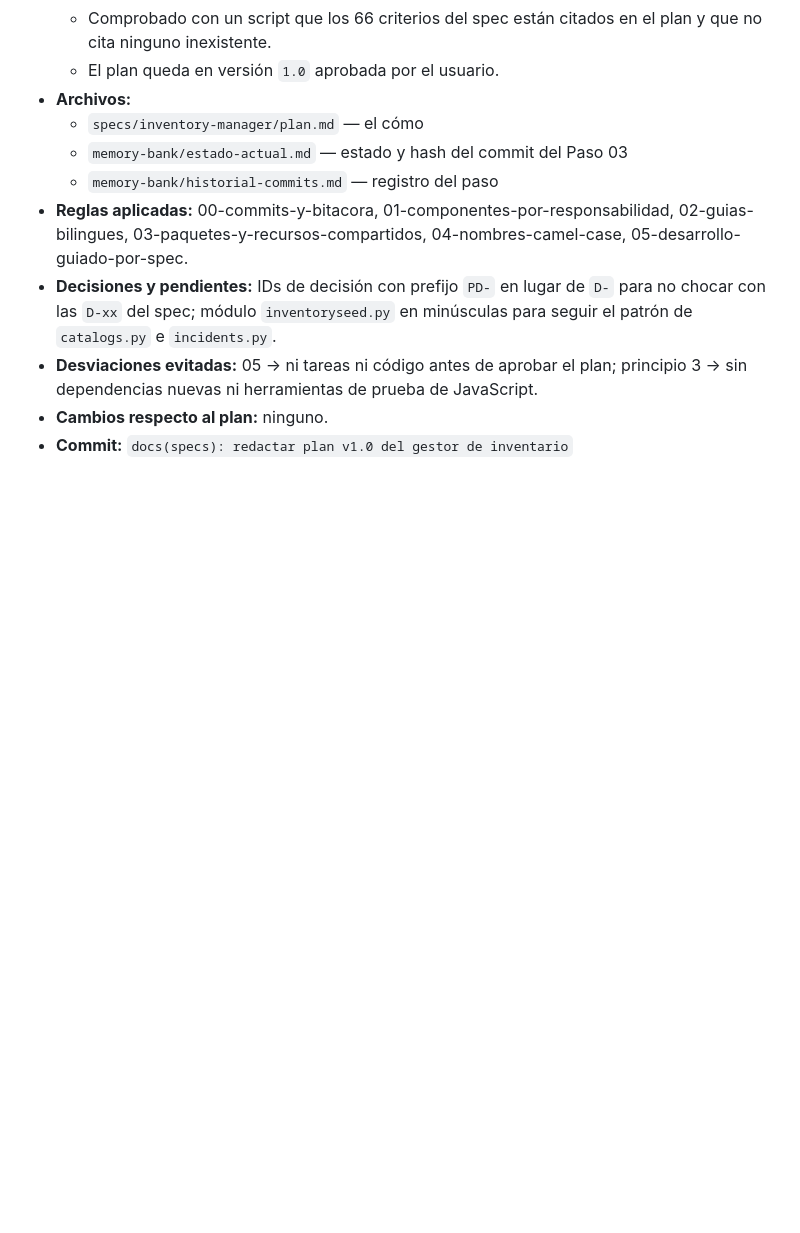
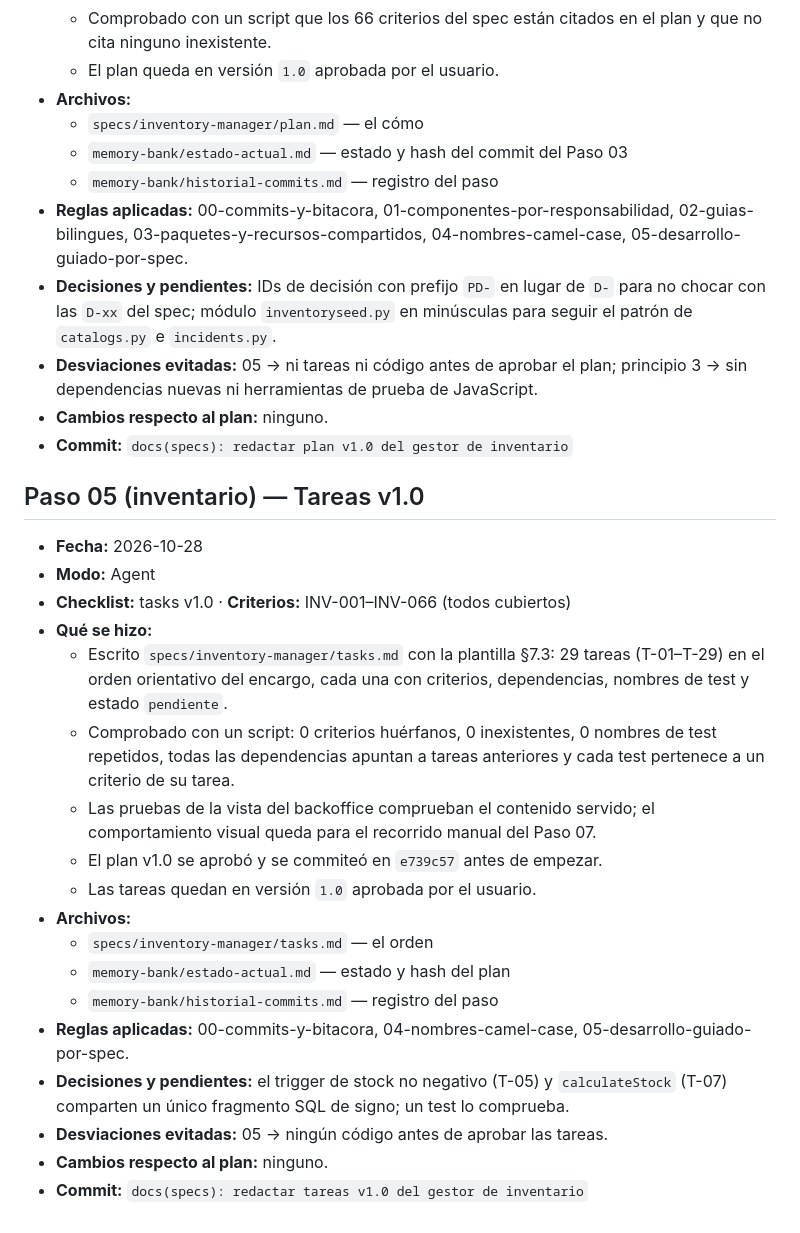
Before and after one commit to 4GeeksAcademy/Elige-tu-empresa, a Markdown page: memory-bank/historial-commits.md, the part around the change. GitHub-like rendering; blank space fills up the shorter version.

```diff
--- a/memory-bank/historial-commits.md
+++ b/memory-bank/historial-commits.md
@@ -570,3 +570,23 @@
 - **Desviaciones evitadas:** 05 → ni tareas ni código antes de aprobar el plan; principio 3 → sin dependencias nuevas ni herramientas de prueba de JavaScript.
 - **Cambios respecto al plan:** ninguno.
 - **Commit:** `docs(specs): redactar plan v1.0 del gestor de inventario`
+
+## Paso 05 (inventario) — Tareas v1.0
+- **Fecha:** 2026-10-28
+- **Modo:** Agent
+- **Checklist:** tasks v1.0 · **Criterios:** INV-001–INV-066 (todos cubiertos)
+- **Qué se hizo:**
+  - Escrito `specs/inventory-manager/tasks.md` con la plantilla §7.3: 29 tareas (T-01–T-29) en el orden orientativo del encargo, cada una con criterios, dependencias, nombres de test y estado `pendiente`.
+  - Comprobado con un script: 0 criterios huérfanos, 0 inexistentes, 0 nombres de test repetidos, todas las dependencias apuntan a tareas anteriores y cada test pertenece a un criterio de su tarea.
+  - Las pruebas de la vista del backoffice comprueban el contenido servido; el comportamiento visual queda para el recorrido manual del Paso 07.
+  - El plan v1.0 se aprobó y se commiteó en `e739c57` antes de empezar.
+  - Las tareas quedan en versión `1.0` aprobada por el usuario.
+- **Archivos:**
+  - `specs/inventory-manager/tasks.md` — el orden
+  - `memory-bank/estado-actual.md` — estado y hash del plan
+  - `memory-bank/historial-commits.md` — registro del paso
+- **Reglas aplicadas:** 00-commits-y-bitacora, 04-nombres-camel-case, 05-desarrollo-guiado-por-spec.
+- **Decisiones y pendientes:** el trigger de stock no negativo (T-05) y `calculateStock` (T-07) comparten un único fragmento SQL de signo; un test lo comprueba.
+- **Desviaciones evitadas:** 05 → ningún código antes de aprobar las tareas.
+- **Cambios respecto al plan:** ninguno.
+- **Commit:** `docs(specs): redactar tareas v1.0 del gestor de inventario`
```
Also changed, not shown: memory-bank/estado-actual.md (+4 -3 lines), specs/inventory-manager/tasks.md (added, +50 -0 lines).
